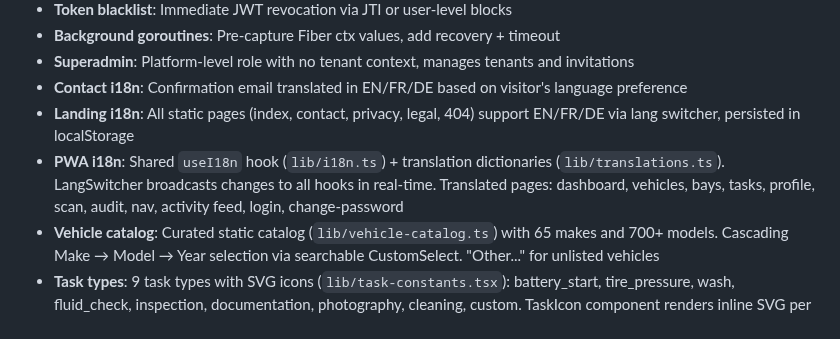
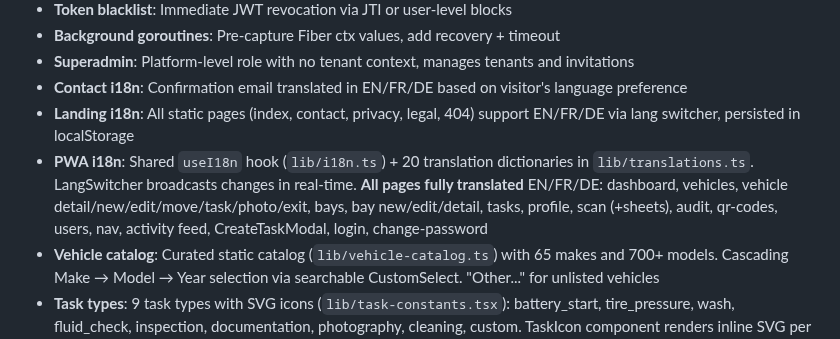
Before and after one commit to ADR3N4LYN3/HaritageMotor, a Markdown page: docs/README.md, the part around the change. Rendered like a GitHub page.

```diff
--- a/docs/README.md
+++ b/docs/README.md
@@ -171,7 +171,7 @@ docker compose up -d --build
 - **Superadmin**: Platform-level role with no tenant context, manages tenants and invitations
 - **Contact i18n**: Confirmation email translated in EN/FR/DE based on visitor's language preference
 - **Landing i18n**: All static pages (index, contact, privacy, legal, 404) support EN/FR/DE via lang switcher, persisted in localStorage
-- **PWA i18n**: Shared `useI18n` hook (`lib/i18n.ts`) + translation dictionaries (`lib/translations.ts`). LangSwitcher broadcasts changes to all hooks in real-time. Translated pages: dashboard, vehicles, bays, tasks, profile, scan, audit, nav, activity feed, login, change-password
+- **PWA i18n**: Shared `useI18n` hook (`lib/i18n.ts`) + 20 translation dictionaries in `lib/translations.ts`. LangSwitcher broadcasts changes in real-time. **All pages fully translated** EN/FR/DE: dashboard, vehicles, vehicle detail/new/edit/move/task/photo/exit, bays, bay new/edit/detail, tasks, profile, scan (+sheets), audit, qr-codes, users, nav, activity feed, CreateTaskModal, login, change-password
 - **Vehicle catalog**: Curated static catalog (`lib/vehicle-catalog.ts`) with 65 makes and 700+ models. Cascading Make → Model → Year selection via searchable CustomSelect. "Other..." for unlisted vehicles
 - **Task types**: 9 task types with SVG icons (`lib/task-constants.tsx`): battery_start, tire_pressure, wash, fluid_check, inspection, documentation, photography, cleaning, custom. TaskIcon component renders inline SVG per type
 - **Audit log**: Admin-only audit page (`/audit`) with resource type filters (vehicles, bays, tasks, users, documents), pagination, translated action verbs (auditI18n)
```
Also changed, not shown: CLAUDE.md (+1 -1 lines), docs/pwa.md (+2 -2 lines).
